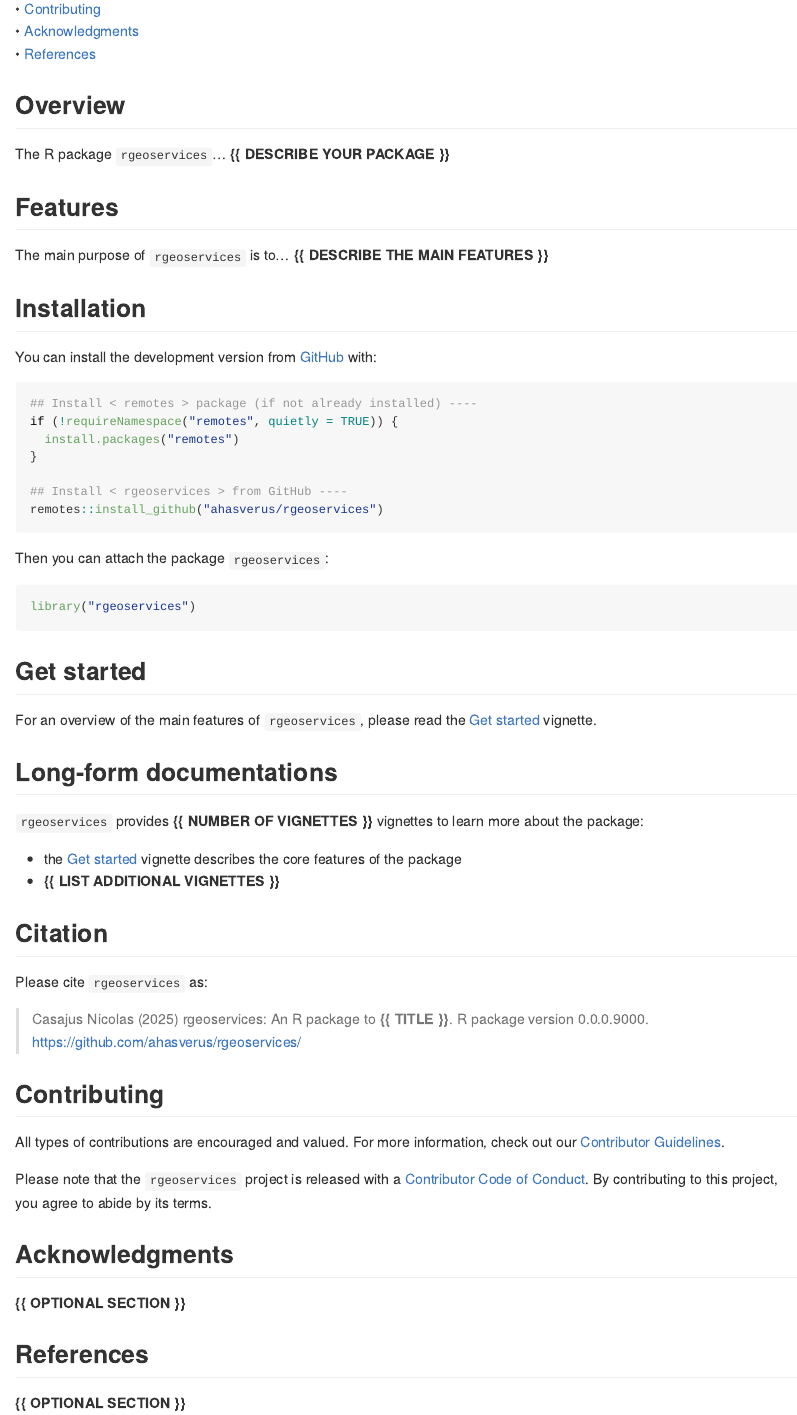
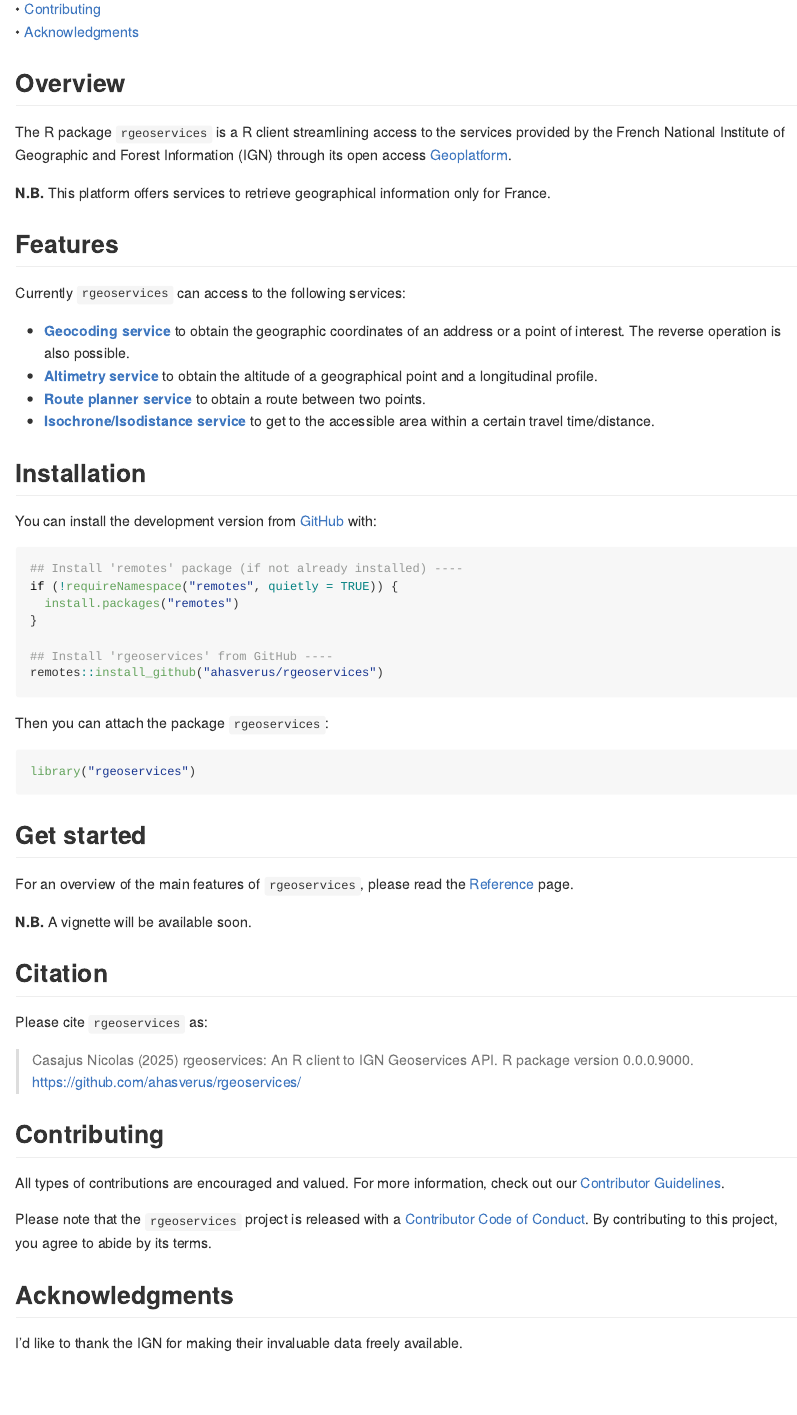
Before and after one commit to ahasverus/rgeoservices, an R Markdown document (README.Rmd): the page in a window 1100 px wide, from 260 px down before the commit and from 280 px down after it, so that both start at the same text. The pictures show the output file README.md that the author committed with the source, drawn offline in the style of GitHub; badge pictures from the web are left out.

Commit message:
doc: edit package metadata

````diff
--- a/README.Rmd
+++ b/README.Rmd
@@ -39,7 +38,6 @@ rgeoservices <img src="man/figures/package-sticker.png" align="right" style="flo
   • <a href="#citation">Citation</a><br>
   • <a href="#contributing">Contributing</a><br>
-  • <a href="#acknowledgments">Acknowledgments</a><br>
-  • <a href="#references">References</a>
+  • <a href="#acknowledgments">Acknowledgments</a>
 </p>
 
 
@@ -47,14 +45,19 @@ rgeoservices <img src="man/figures/package-sticker.png" align="right" style="flo
 ## Overview
 
 
-The R package `rgeoservices`... **{{ DESCRIBE YOUR PACKAGE }}**
+The R package `rgeoservices` is a R client streamlining access to the services provided by the French National Institute of Geographic and Forest Information (IGN) through its open access [Geoplatform](https://geoservices.ign.fr/documentation/services/services-geoplateforme).
 
+**N.B.** This platform offers services to retrieve geographical information only for France.
 
 
 ## Features
 
-The main purpose of `rgeoservices` is to... **{{ DESCRIBE THE MAIN FEATURES }}**
+Currently `rgeoservices` can access to the following services:
 
+- [**Geocoding service**](https://geoservices.ign.fr/documentation/services/services-geoplateforme/geocodage) to obtain the geographic coordinates of an address or a point of interest. The reverse operation is also possible.
+- [**Altimetry service**](https://geoservices.ign.fr/documentation/services/services-geoplateforme/altimetrie) to obtain the altitude of a geographical point and a longitudinal profile.
+- [**Route planner service**](https://geoservices.ign.fr/documentation/services/services-geoplateforme/itineraire) to obtain a route between two points.
+- [**Isochrone/Isodistance service**](https://geoservices.ign.fr/documentation/services/services-geoplateforme/itineraire) to get to the accessible area within a certain travel time/distance.
 
 
 ## Installation
@@ -62,12 +65,12 @@ The main purpose of `rgeoservices` is to... **{{ DESCRIBE THE MAIN FEATURES }}**
 You can install the development version from [GitHub](https://github.com/) with:
 
 ```{r eval=FALSE}
-## Install < remotes > package (if not already installed) ----
+## Install 'remotes' package (if not already installed) ----
 if (!requireNamespace("remotes", quietly = TRUE)) {
   install.packages("remotes")
 }
 
-## Install < rgeoservices > from GitHub ----
+## Install 'rgeoservices' from GitHub ----
 remotes::install_github("ahasverus/rgeoservices")
 ```
 
@@ -82,18 +85,9 @@ library("rgeoservices")
 ## Get started
 
 For an overview of the main features of `rgeoservices`, please read the
-[Get started](https://ahasverus.github.io/rgeoservices/articles/rgeoservices.html)
-vignette.
+[Reference](https://ahasverus.github.io/rgeoservices/articles/rgeoservices.html) page.
 
-
-
-## Long-form documentations
-
-`rgeoservices` provides **{{ NUMBER OF VIGNETTES }}** vignettes to learn more about the package:
-
-- the [Get started](https://ahasverus.github.io/rgeoservices/articles/rgeoservices.html)
-vignette describes the core features of the package
-- **{{ LIST ADDITIONAL VIGNETTES }}**
+**N.B.** A vignette will be available soon.
 
 
 
@@ -102,7 +96,7 @@ vignette describes the core features of the package
 Please cite `rgeoservices` as:
 
 > Casajus Nicolas (`r format(Sys.Date(), "%Y")`) rgeoservices: An R
-package to **{{ TITLE }}**. R package version 0.0.0.9000.
+client to IGN Geoservices API. R package version 0.0.0.9000.
 <https://github.com/ahasverus/rgeoservices/>
 
 
@@ -120,10 +114,4 @@ By contributing to this project, you agree to abide by its terms.
 
 ## Acknowledgments
 
-**{{ OPTIONAL SECTION }}**
-
-
-
-## References
-
-**{{ OPTIONAL SECTION }}**
+I'd like to thank the IGN for making their invaluable data freely available.
````
Also changed, not shown: README.md, README.Rmd (5 more changed lines), 1 other file.
